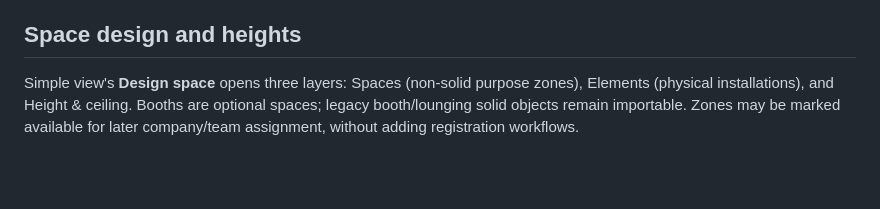
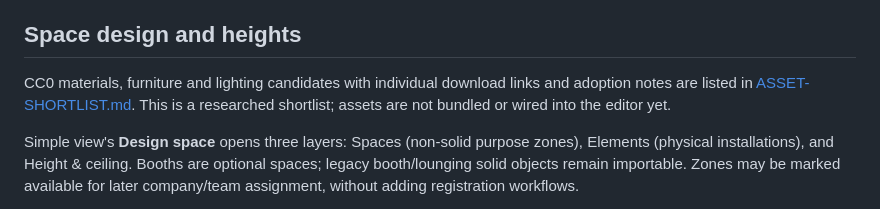
Before and after one commit to wo658/muvilion, a Markdown page: web/README.md, the part around the change. Drawn GitHub-style; blank space fills up the shorter version.

Commit message:
docs(web): curate CC0 spatial design asset shortlist

```diff
--- a/web/README.md
+++ b/web/README.md
@@ -30,6 +30,8 @@ Set `ENGINE_URL` (default http://localhost:8000) and `MODEL_API_KEY` in gitignor
 Extraction no longer truncates at 1,200 lines or 400 text items. The engine explicitly rejects pages over 100,000 lines, 20,000 text items, or its text/entity resource budgets instead of returning partial evidence. All extracted lines start unknown. Scale requires confirmation. 3D uses schematic wall thickness/height; this is a concept editor, not construction-grade reconstruction or an evacuation validator. Crowd simulation, registration queues and the old replay/review APIs have been removed. The Python layout solver, validation rules and walkable-area geometry remain available for future integration.
 
 ## Space design and heights
+
+CC0 materials, furniture and lighting candidates with individual download links and adoption notes are listed in [ASSET-SHORTLIST.md](ASSET-SHORTLIST.md). This is a researched shortlist; assets are not bundled or wired into the editor yet.
 
 Simple view's **Design space** opens three layers: Spaces (non-solid purpose zones), Elements (physical installations), and Height & ceiling. Booths are optional spaces; legacy booth/lounging solid objects remain importable. Zones may be marked available for later company/team assignment, without adding registration workflows.
 
```
Also changed, not shown: web/ASSET-SHORTLIST.md (added, +52 -0 lines).
